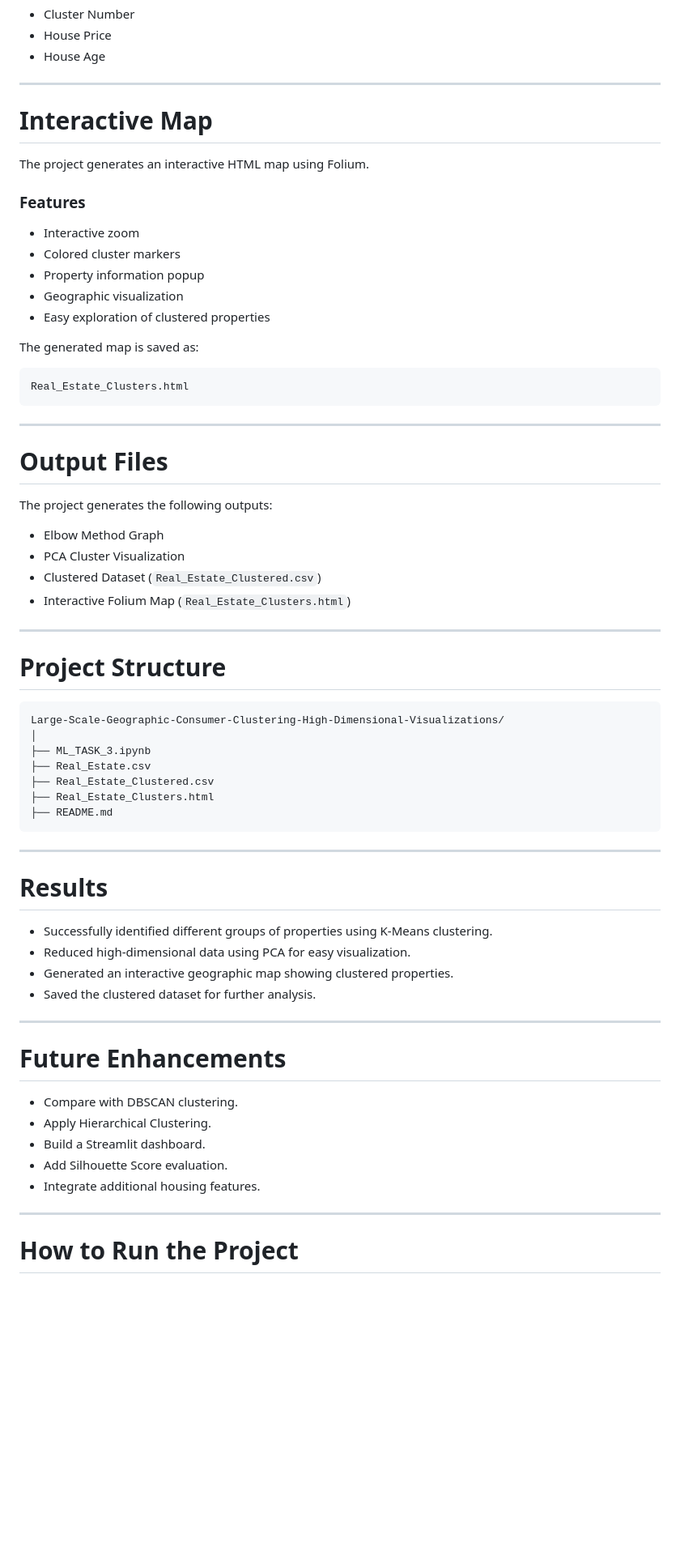
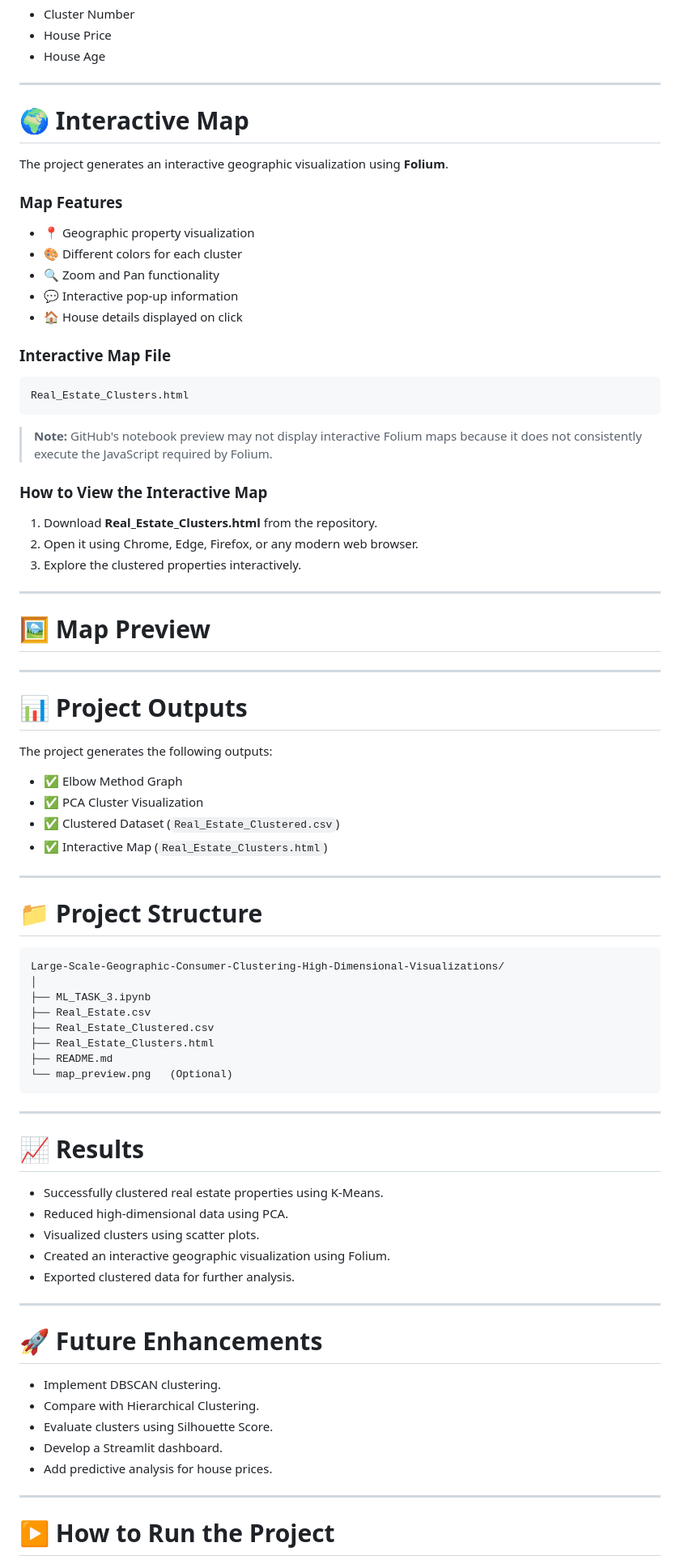
Before and after one commit to VasundhraVS/Large-Scale-Geographic-Consumer-Clustering-High-Dimensional-Visualizations, a Markdown page: README.md, the part around one of its changes. Shown at 81% size. GitHub-like rendering; blank space fills up the shorter version.

Commit message:
Revise README for clarity and improved structure
Updated README.md to enhance project clarity and structure, added badges, improved section headings, and refined descriptions for better readability.

````diff
--- a/README.md
+++ b/README.md
@@ -130,38 +168,52 @@ Clicking on a marker displays:
 
 ---
 
-# Interactive Map
+# 🌍 Interactive Map
 
-The project generates an interactive HTML map using Folium.
+The project generates an interactive geographic visualization using **Folium**.
 
-### Features
+### Map Features
 
-- Interactive zoom
-- Colored cluster markers
-- Property information popup
-- Geographic visualization
-- Easy exploration of clustered properties
+- 📍 Geographic property visualization
+- 🎨 Different colors for each cluster
+- 🔍 Zoom and Pan functionality
+- 💬 Interactive pop-up information
+- 🏠 House details displayed on click
 
-The generated map is saved as:
+### Interactive Map File
 
 ```
 Real_Estate_Clusters.html
 ```
 
+> **Note:** GitHub's notebook preview may not display interactive Folium maps because it does not consistently execute the JavaScript required by Folium.
+
+### How to View the Interactive Map
+
+1. Download **Real_Estate_Clusters.html** from the repository.
+2. Open it using Chrome, Edge, Firefox, or any modern web browser.
+3. Explore the clustered properties interactively.
+
 ---
 
-# Output Files
+# 🖼️ Map Preview
+
+
+
+---
+
+# 📊 Project Outputs
 
 The project generates the following outputs:
 
-- Elbow Method Graph
-- PCA Cluster Visualization
-- Clustered Dataset (`Real_Estate_Clustered.csv`)
-- Interactive Folium Map (`Real_Estate_Clusters.html`)
+- ✅ Elbow Method Graph
+- ✅ PCA Cluster Visualization
+- ✅ Clustered Dataset (`Real_Estate_Clustered.csv`)
+- ✅ Interactive Map (`Real_Estate_Clusters.html`)
 
 ---
 
-# Project Structure
+# 📁 Project Structure
 
 ```
 Large-Scale-Geographic-Consumer-Clustering-High-Dimensional-Visualizations/
@@ -171,28 +223,30 @@ Large-Scale-Geographic-Consumer-Clustering-High-Dimensional-Visualizations/
 ├── Real_Estate_Clustered.csv
 ├── Real_Estate_Clusters.html
 ├── README.md
+└── map_preview.png   (Optional)
 ```
 
 ---
 
-# Results
+# 📈 Results
 
-- Successfully identified different groups of properties using K-Means clustering.
-- Reduced high-dimensional data using PCA for easy visualization.
-- Generated an interactive geographic map showing clustered properties.
-- Saved the clustered dataset for further analysis.
+- Successfully clustered real estate properties using K-Means.
+- Reduced high-dimensional data using PCA.
+- Visualized clusters using scatter plots.
+- Created an interactive geographic visualization using Folium.
+- Exported clustered data for further analysis.
 
 ---
 
-# Future Enhancements
+# 🚀 Future Enhancements
 
-- Compare with DBSCAN clustering.
-- Apply Hierarchical Clustering.
-- Build a Streamlit dashboard.
-- Add Silhouette Score evaluation.
-- Integrate additional housing features.
+- Implement DBSCAN clustering.
+- Compare with Hierarchical Clustering.
+- Evaluate clusters using Silhouette Score.
+- Develop a Streamlit dashboard.
+- Add predictive analysis for house prices.
 
 ---
 
-# How to Run the Project
+# ▶️ How to Run the Project
 
````
Also changed, not shown: other parts of README.md (+107 -65 lines).
